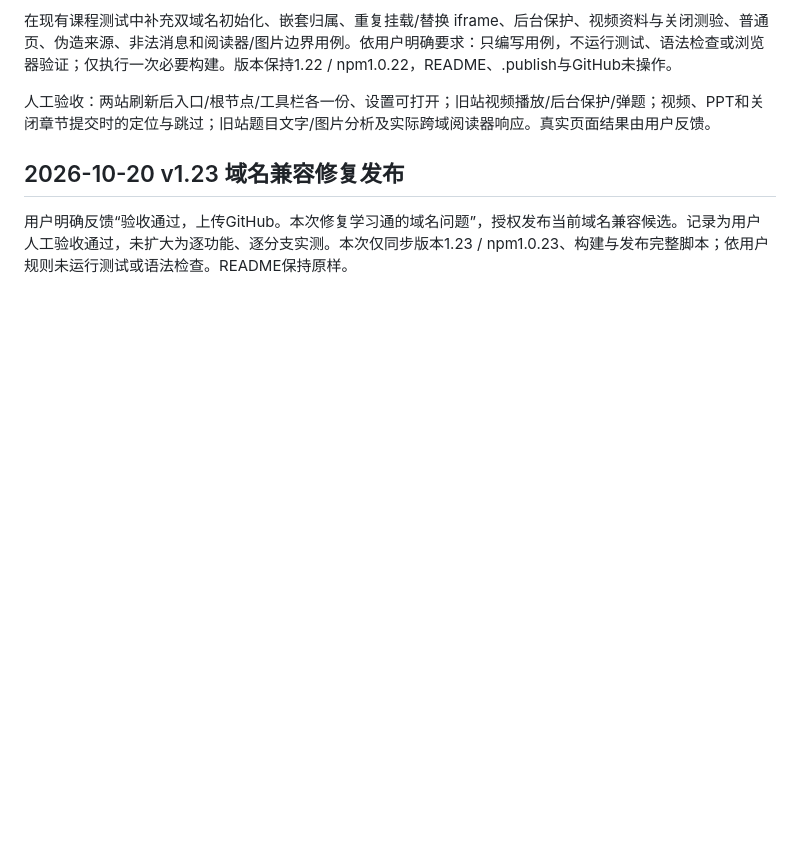
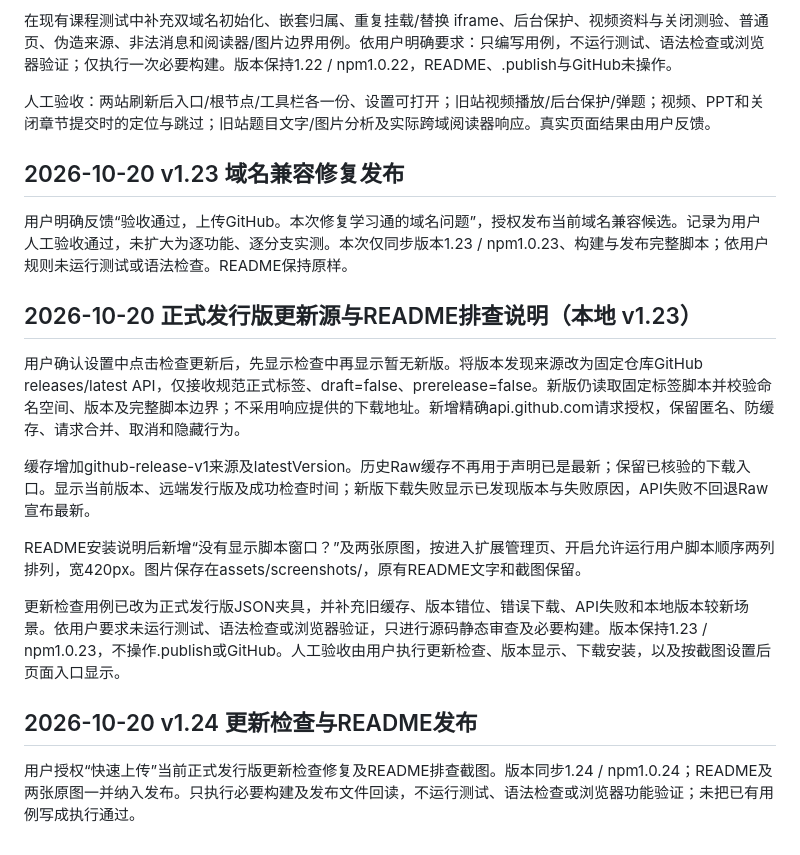
Before and after one commit to zhu-hailin/chaoxing-ai-assistant, a Markdown page: docs/验证记录.md, the part around the change. Drawn GitHub-style; blank space fills up the shorter version.

Commit message:
fix: check official releases and document userscript permissions (v1.24)

```diff
--- a/docs/验证记录.md
+++ b/docs/验证记录.md
@@ -1073,3 +1073,19 @@ README 和 .publish 保持原样，不提交、不推送、不创建标签或发
 ## 2026-10-20 v1.23 域名兼容修复发布
 
 用户明确反馈“验收通过，上传GitHub。本次修复学习通的域名问题”，授权发布当前域名兼容候选。记录为用户人工验收通过，未扩大为逐功能、逐分支实测。本次仅同步版本1.23 / npm1.0.23、构建与发布完整脚本；依用户规则未运行测试或语法检查。README保持原样。
+
+
+## 2026-10-20 正式发行版更新源与README排查说明（本地 v1.23）
+
+用户确认设置中点击检查更新后，先显示检查中再显示暂无新版。将版本发现来源改为固定仓库GitHub releases/latest API，仅接收规范正式标签、draft=false、prerelease=false。新版仍读取固定标签脚本并校验命名空间、版本及完整脚本边界；不采用响应提供的下载地址。新增精确api.github.com请求授权，保留匿名、防缓存、请求合并、取消和隐藏行为。
+
+缓存增加github-release-v1来源及latestVersion。历史Raw缓存不再用于声明已是最新；保留已核验的下载入口。显示当前版本、远端发行版及成功检查时间；新版下载失败显示已发现版本与失败原因，API失败不回退Raw宣布最新。
+
+README安装说明后新增“没有显示脚本窗口？”及两张原图，按进入扩展管理页、开启允许运行用户脚本顺序两列排列，宽420px。图片保存在assets/screenshots/，原有README文字和截图保留。
+
+更新检查用例已改为正式发行版JSON夹具，并补充旧缓存、版本错位、错误下载、API失败和本地版本较新场景。依用户要求未运行测试、语法检查或浏览器验证，只进行源码静态审查及必要构建。版本保持1.23 / npm1.0.23，不操作.publish或GitHub。人工验收由用户执行更新检查、版本显示、下载安装，以及按截图设置后页面入口显示。
+
+
+## 2026-10-20 v1.24 更新检查与README发布
+
+用户授权“快速上传”当前正式发行版更新检查修复及README排查截图。版本同步1.24 / npm1.0.24；README及两张原图一并纳入发布。只执行必要构建及发布文件回读，不运行测试、语法检查或浏览器功能验证；未把已有用例写成执行通过。
```
Also changed, not shown: CHANGELOG.md (+6 -0 lines), README.md (+13 -4 lines), assets/screenshots/tampermonkey-allow-user-scripts.png (added), assets/screenshots/tampermonkey-manage-extension.png (added), 14 other files.
